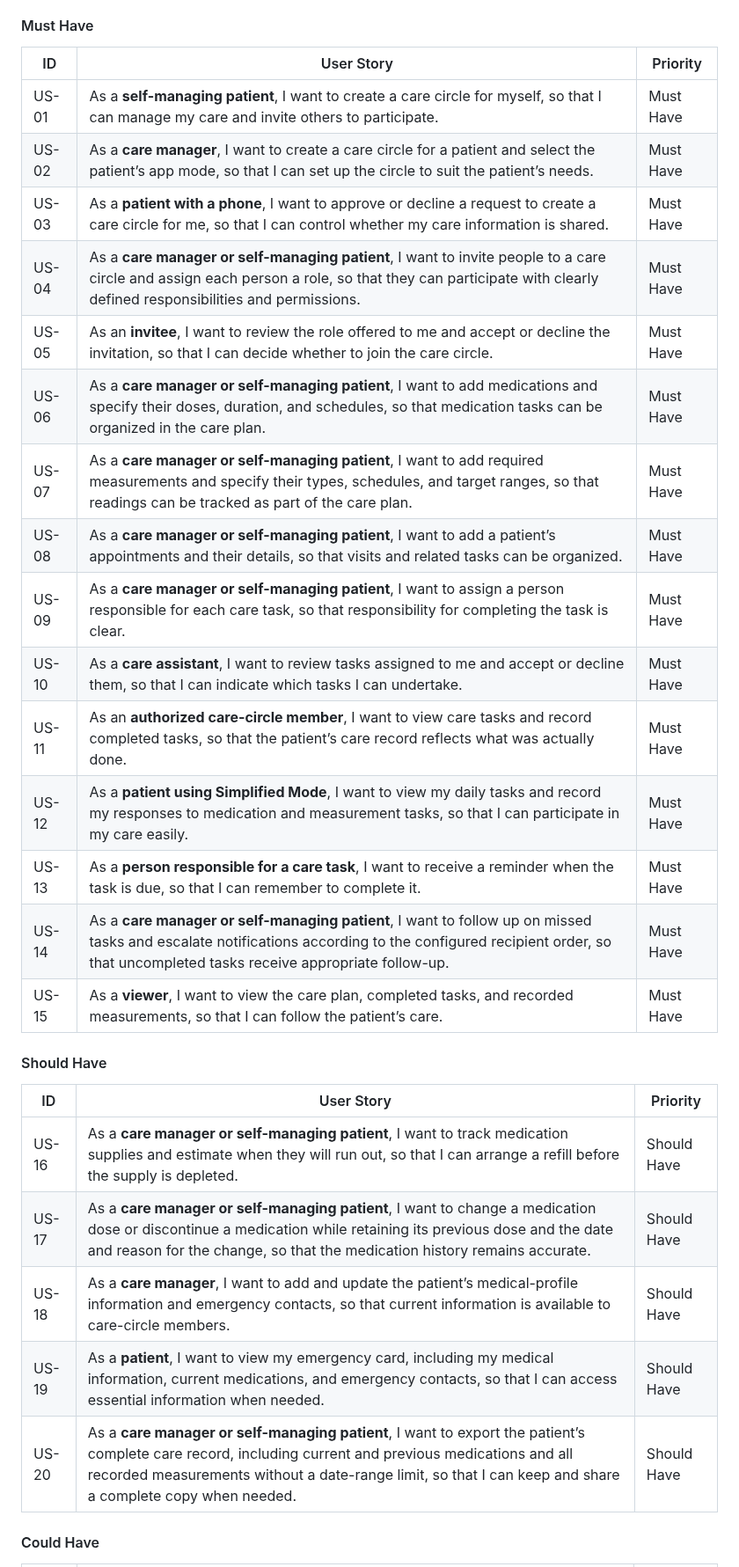
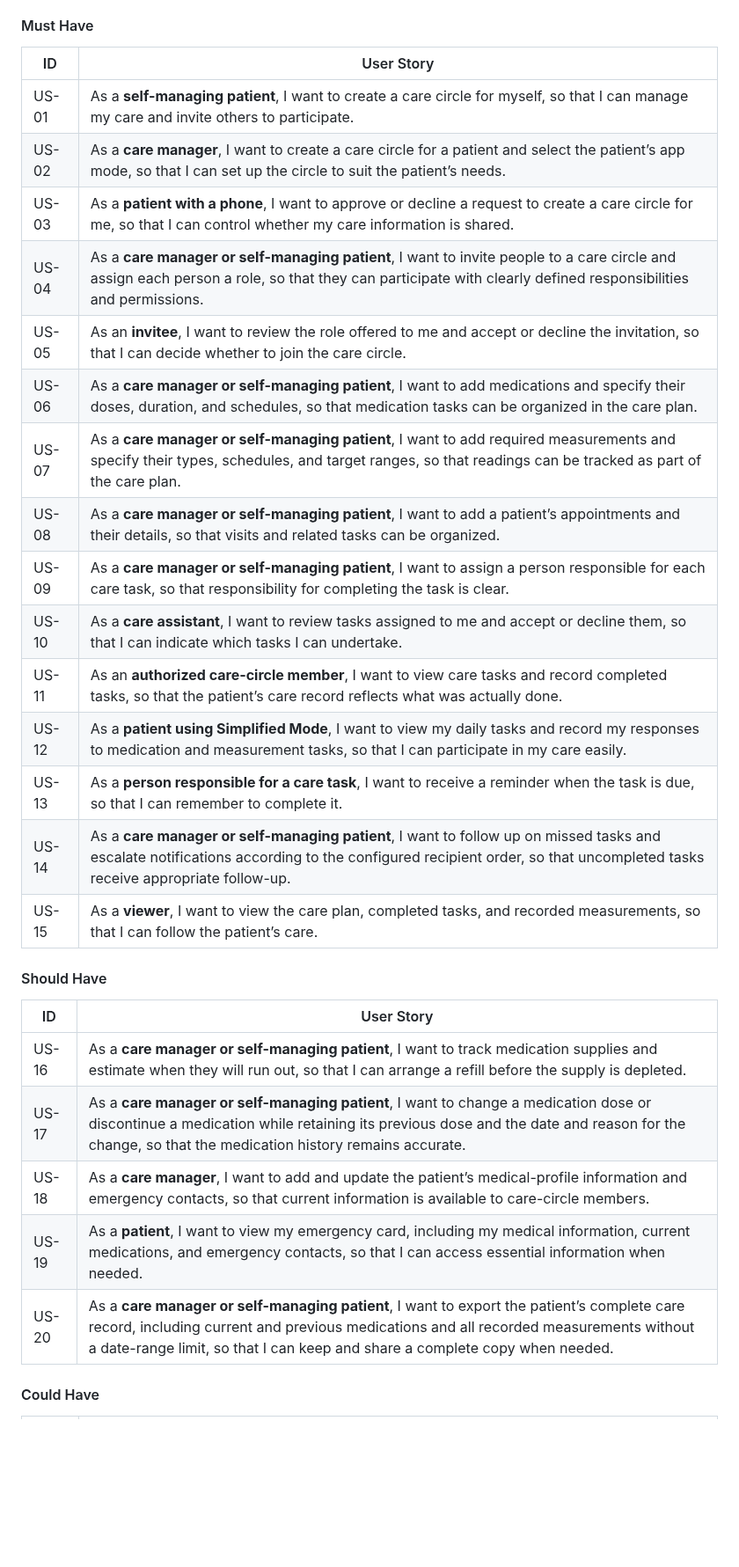
Before and after one commit to Alanoud-Aloraydi/TFAQUD-Portfolio, a Markdown page: docs/stage-3-technical-documentation.md, the part around one of its changes. Shown at 88% size. Rendered like a GitHub page; blank space fills up the shorter version.

Commit message:
docs: remove redundant priority column from user stories
Updated the user stories table format for clarity and consistency across the Must Have, Should Have, and Could Have sections.

```diff
--- a/docs/stage-3-technical-documentation.md
+++ b/docs/stage-3-technical-documentation.md
@@ -20,33 +20,33 @@ The stories are prioritized using MoSCoW: **Must Have** items are essential to t
 
 #### Must Have
 
-| ID | User Story | Priority |
-|---|---|---|
-| US-01 | As a **self-managing patient**, I want to create a care circle for myself, so that I can manage my care and invite others to participate. | Must Have |
-| US-02 | As a **care manager**, I want to create a care circle for a patient and select the patient’s app mode, so that I can set up the circle to suit the patient’s needs. | Must Have |
-| US-03 | As a **patient with a phone**, I want to approve or decline a request to create a care circle for me, so that I can control whether my care information is shared. | Must Have |
-| US-04 | As a **care manager or self-managing patient**, I want to invite people to a care circle and assign each person a role, so that they can participate with clearly defined responsibilities and permissions. | Must Have |
-| US-05 | As an **invitee**, I want to review the role offered to me and accept or decline the invitation, so that I can decide whether to join the care circle. | Must Have |
-| US-06 | As a **care manager or self-managing patient**, I want to add medications and specify their doses, duration, and schedules, so that medication tasks can be organized in the care plan. | Must Have |
-| US-07 | As a **care manager or self-managing patient**, I want to add required measurements and specify their types, schedules, and target ranges, so that readings can be tracked as part of the care plan. | Must Have |
-| US-08 | As a **care manager or self-managing patient**, I want to add a patient’s appointments and their details, so that visits and related tasks can be organized. | Must Have |
-| US-09 | As a **care manager or self-managing patient**, I want to assign a person responsible for each care task, so that responsibility for completing the task is clear. | Must Have |
-| US-10 | As a **care assistant**, I want to review tasks assigned to me and accept or decline them, so that I can indicate which tasks I can undertake. | Must Have |
-| US-11 | As an **authorized care-circle member**, I want to view care tasks and record completed tasks, so that the patient’s care record reflects what was actually done. | Must Have |
-| US-12 | As a **patient using Simplified Mode**, I want to view my daily tasks and record my responses to medication and measurement tasks, so that I can participate in my care easily. | Must Have |
-| US-13 | As a **person responsible for a care task**, I want to receive a reminder when the task is due, so that I can remember to complete it. | Must Have |
-| US-14 | As a **care manager or self-managing patient**, I want to follow up on missed tasks and escalate notifications according to the configured recipient order, so that uncompleted tasks receive appropriate follow-up. | Must Have |
-| US-15 | As a **viewer**, I want to view the care plan, completed tasks, and recorded measurements, so that I can follow the patient’s care. | Must Have |
+| ID | User Story |
+|---|---|
+| US-01 | As a **self-managing patient**, I want to create a care circle for myself, so that I can manage my care and invite others to participate. |
+| US-02 | As a **care manager**, I want to create a care circle for a patient and select the patient’s app mode, so that I can set up the circle to suit the patient’s needs. |
+| US-03 | As a **patient with a phone**, I want to approve or decline a request to create a care circle for me, so that I can control whether my care information is shared. |
+| US-04 | As a **care manager or self-managing patient**, I want to invite people to a care circle and assign each person a role, so that they can participate with clearly defined responsibilities and permissions. |
+| US-05 | As an **invitee**, I want to review the role offered to me and accept or decline the invitation, so that I can decide whether to join the care circle. |
+| US-06 | As a **care manager or self-managing patient**, I want to add medications and specify their doses, duration, and schedules, so that medication tasks can be organized in the care plan. |
+| US-07 | As a **care manager or self-managing patient**, I want to add required measurements and specify their types, schedules, and target ranges, so that readings can be tracked as part of the care plan. |
+| US-08 | As a **care manager or self-managing patient**, I want to add a patient’s appointments and their details, so that visits and related tasks can be organized. |
+| US-09 | As a **care manager or self-managing patient**, I want to assign a person responsible for each care task, so that responsibility for completing the task is clear. |
+| US-10 | As a **care assistant**, I want to review tasks assigned to me and accept or decline them, so that I can indicate which tasks I can undertake. |
+| US-11 | As an **authorized care-circle member**, I want to view care tasks and record completed tasks, so that the patient’s care record reflects what was actually done. |
+| US-12 | As a **patient using Simplified Mode**, I want to view my daily tasks and record my responses to medication and measurement tasks, so that I can participate in my care easily. |
+| US-13 | As a **person responsible for a care task**, I want to receive a reminder when the task is due, so that I can remember to complete it. |
+| US-14 | As a **care manager or self-managing patient**, I want to follow up on missed tasks and escalate notifications according to the configured recipient order, so that uncompleted tasks receive appropriate follow-up. |
+| US-15 | As a **viewer**, I want to view the care plan, completed tasks, and recorded measurements, so that I can follow the patient’s care. |
 
 #### Should Have
 
-| ID | User Story | Priority |
-|---|---|---|
-| US-16 | As a **care manager or self-managing patient**, I want to track medication supplies and estimate when they will run out, so that I can arrange a refill before the supply is depleted. | Should Have |
-| US-17 | As a **care manager or self-managing patient**, I want to change a medication dose or discontinue a medication while retaining its previous dose and the date and reason for the change, so that the medication history remains accurate. | Should Have |
-| US-18 | As a **care manager**, I want to add and update the patient’s medical-profile information and emergency contacts, so that current information is available to care-circle members. | Should Have |
-| US-19 | As a **patient**, I want to view my emergency card, including my medical information, current medications, and emergency contacts, so that I can access essential information when needed. | Should Have |
-| US-20 | As a **care manager or self-managing patient**, I want to export the patient’s complete care record, including current and previous medications and all recorded measurements without a date-range limit, so that I can keep and share a complete copy when needed. | Should Have |
+| ID | User Story |
+|---|---|
+| US-16 | As a **care manager or self-managing patient**, I want to track medication supplies and estimate when they will run out, so that I can arrange a refill before the supply is depleted. |
+| US-17 | As a **care manager or self-managing patient**, I want to change a medication dose or discontinue a medication while retaining its previous dose and the date and reason for the change, so that the medication history remains accurate. |
+| US-18 | As a **care manager**, I want to add and update the patient’s medical-profile information and emergency contacts, so that current information is available to care-circle members. |
+| US-19 | As a **patient**, I want to view my emergency card, including my medical information, current medications, and emergency contacts, so that I can access essential information when needed. |
+| US-20 | As a **care manager or self-managing patient**, I want to export the patient’s complete care record, including current and previous medications and all recorded measurements without a date-range limit, so that I can keep and share a complete copy when needed. |
 
 #### Could Have
 
```
Also changed, not shown: other parts of docs/stage-3-technical-documentation.md (+6 -6 lines).
